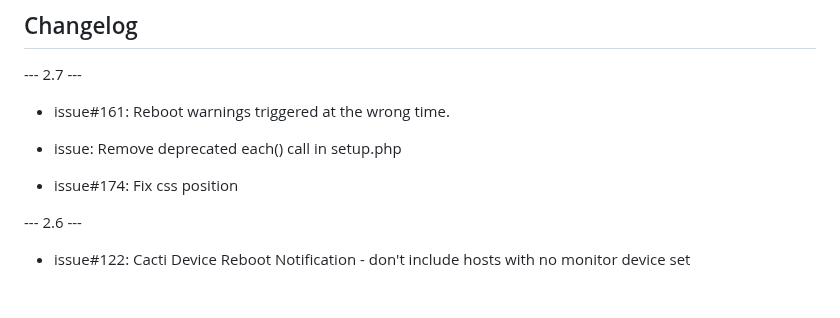
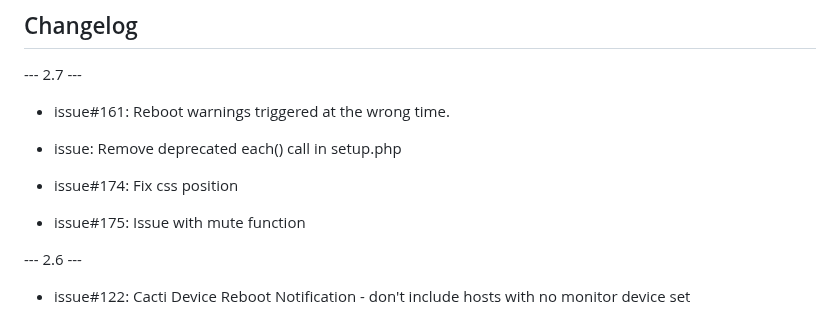
Before and after one commit to Cacti/plugin_monitor, a Markdown page: CHANGELOG.md, the part around the change. Drawn GitHub-style; blank space fills up the shorter version.

```diff
--- a/CHANGELOG.md
+++ b/CHANGELOG.md
@@ -7,6 +7,8 @@
 * issue: Remove deprecated each() call in setup.php
 
 * issue#174: Fix css position
+
+* issue#175: Issue with mute function
 
 
 --- 2.6 ---
```
